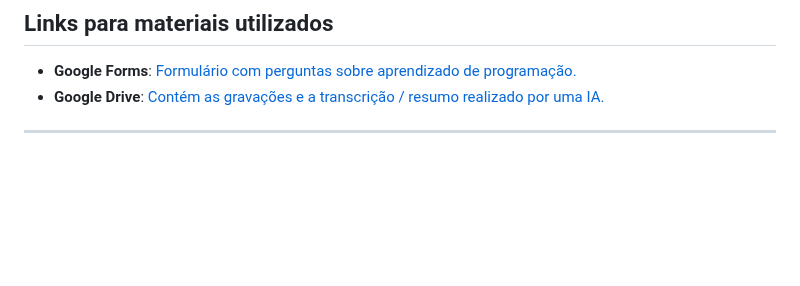
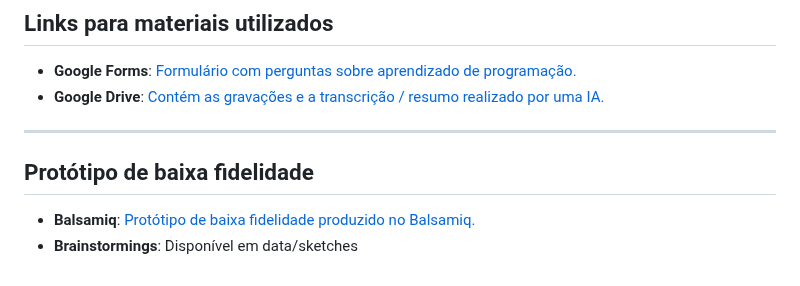
Before and after one commit to juanmmartinss/IHC_Project, a Markdown page: README.md, the part around the change. GitHub-like rendering; blank space fills up the shorter version.

```diff
--- a/README.md
+++ b/README.md
@@ -177,3 +177,8 @@ O objetivo é capacitar estudantes de baixa renda e pessoas iniciantes em tecnol
 - **Google Drive**: [Contém as gravações e a transcrição / resumo realizado por uma IA.](https://drive.google.com/drive/folders/1o9tZ_8qSOX7qhFD5cbRswIgOyzq8cAs5?usp=sharing)
 
 ---
+
+## Protótipo de baixa fidelidade
+
+- **Balsamiq**: [Protótipo de baixa fidelidade produzido no Balsamiq.](https://balsamiq.cloud/saqyha4/pbrw3qu)
+- **Brainstormings**: Disponível em data/sketches
```
